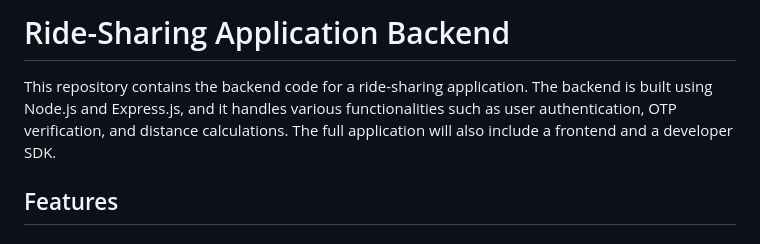
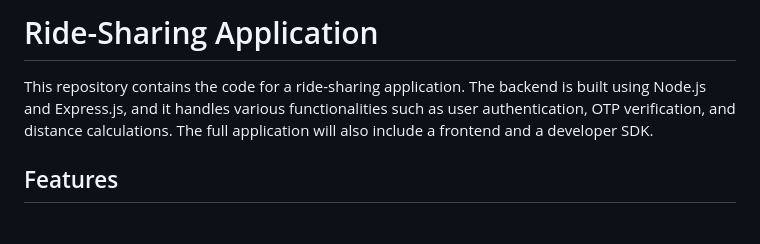
Before and after one commit to Along-Team/Along, a Markdown page: README.md, the part around the change. GitHub-like rendering.

```diff
--- a/README.md
+++ b/README.md
@@ -1,6 +1,6 @@
-# Ride-Sharing Application Backend
+# Ride-Sharing Application
 
-This repository contains the backend code for a ride-sharing application. The backend is built using Node.js and Express.js, and it handles various functionalities such as user authentication, OTP verification, and distance calculations. The full application will also include a frontend and a developer SDK.
+This repository contains the code for a ride-sharing application. The backend is built using Node.js and Express.js, and it handles various functionalities such as user authentication, OTP verification, and distance calculations. The full application will also include a frontend and a developer SDK.
 
 ## Features
 
```
